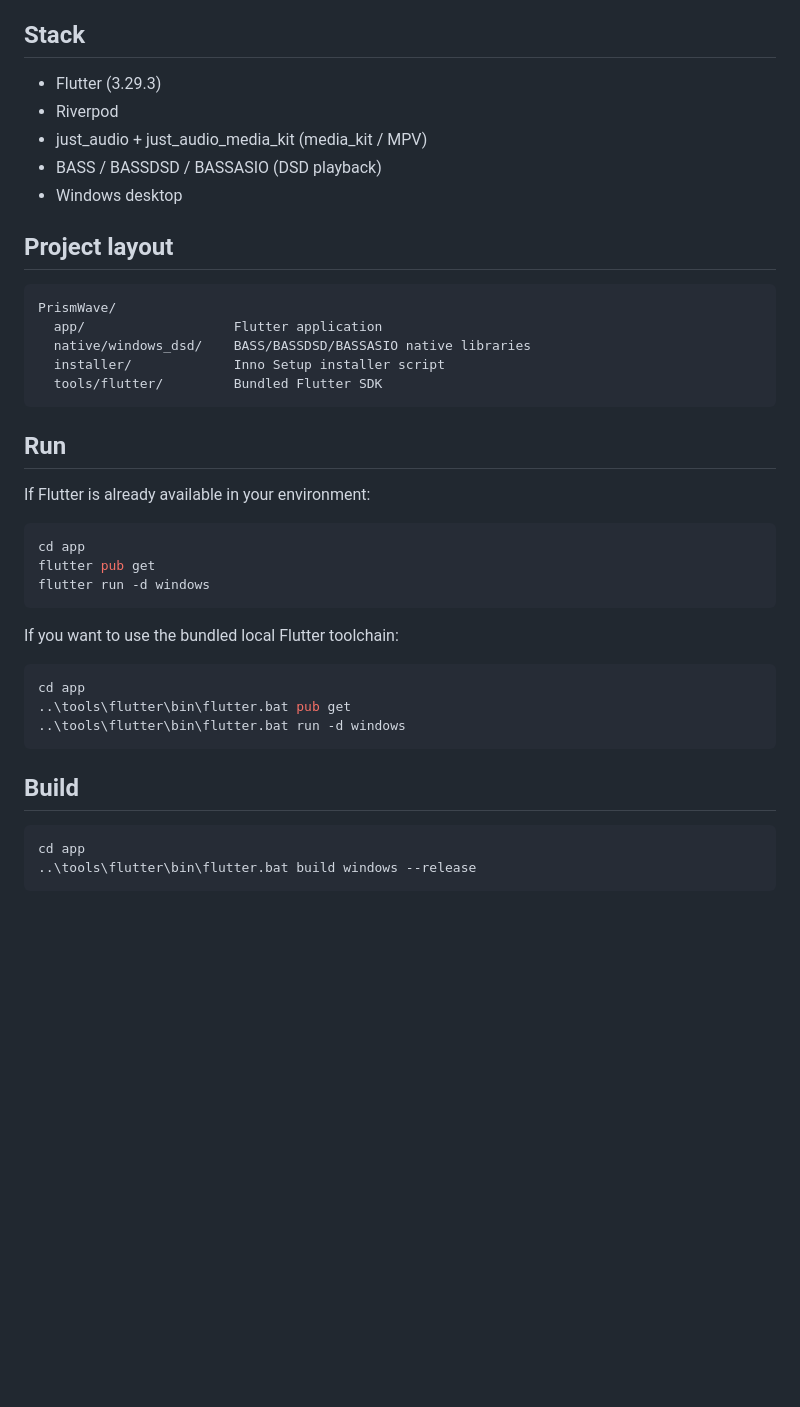
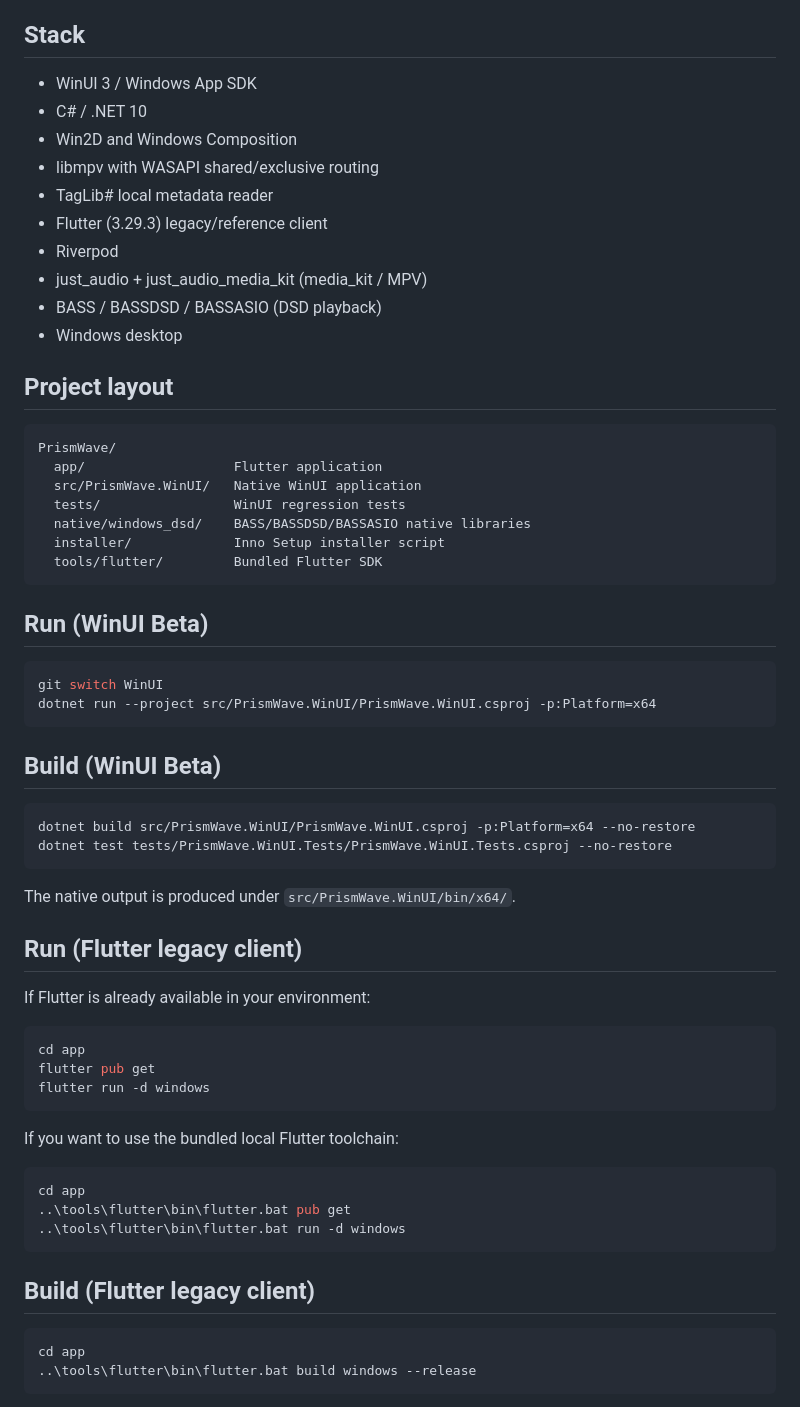
Before and after one commit to shanbei2033/PrismWave, a Markdown page: README.md, the part around one of its changes. Rendered like a GitHub page; blank space fills up the shorter version.

Commit message:
docs(winui): make native beta the README focus

````diff
--- a/README.md
+++ b/README.md
@@ -41,7 +56,12 @@ queue-based playback.
 
 ## Stack
 
-- Flutter (3.29.3)
+- WinUI 3 / Windows App SDK
+- C# / .NET 10
+- Win2D and Windows Composition
+- libmpv with WASAPI shared/exclusive routing
+- TagLib# local metadata reader
+- Flutter (3.29.3) legacy/reference client
 - Riverpod
 - just_audio + just_audio_media_kit (media_kit / MPV)
 - BASS / BASSDSD / BASSASIO (DSD playback)
@@ -52,12 +72,30 @@ queue-based playback.
 ```text
 PrismWave/
   app/                   Flutter application
+  src/PrismWave.WinUI/   Native WinUI application
+  tests/                 WinUI regression tests
   native/windows_dsd/    BASS/BASSDSD/BASSASIO native libraries
   installer/             Inno Setup installer script
   tools/flutter/         Bundled Flutter SDK
 ```
 
-## Run
+## Run (WinUI Beta)
+
+```powershell
+git switch WinUI
+dotnet run --project src/PrismWave.WinUI/PrismWave.WinUI.csproj -p:Platform=x64
+```
+
+## Build (WinUI Beta)
+
+```powershell
+dotnet build src/PrismWave.WinUI/PrismWave.WinUI.csproj -p:Platform=x64 --no-restore
+dotnet test tests/PrismWave.WinUI.Tests/PrismWave.WinUI.Tests.csproj --no-restore
+```
+
+The native output is produced under `src/PrismWave.WinUI/bin/x64/`.
+
+## Run (Flutter legacy client)
 
 If Flutter is already available in your environment:
 
@@ -75,7 +113,7 @@ cd app
 ..\tools\flutter\bin\flutter.bat run -d windows
 ```
 
-## Build
+## Build (Flutter legacy client)
 
 ```powershell
 cd app
````
Also changed, not shown: other parts of README.md (+18 -22 lines), README_zh.md (+42 -23 lines).
